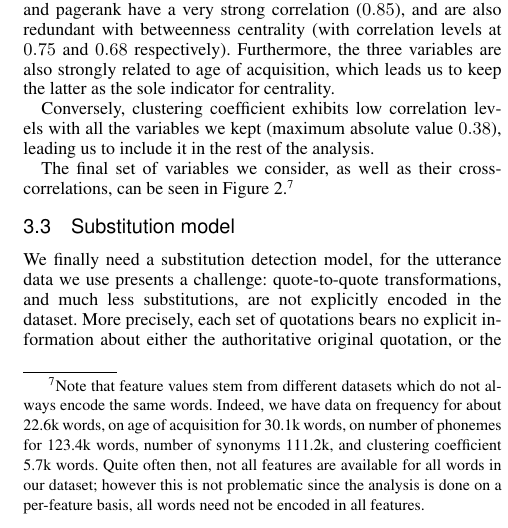
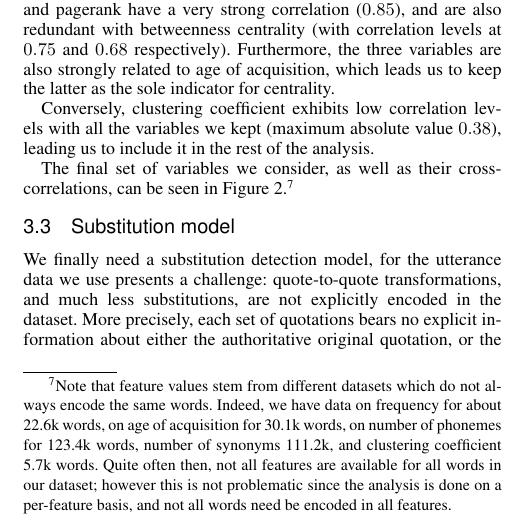
Before and after one commit to wehlutyk/brainscopypaste-paper, a LaTeX paper (brainscopycut.tex, which reads brains-protocol.tex): part of one column of page 4 of 10, cut so that both start at the same text. Compiled offline with pdfLaTeX.

Commit message:
Minor phrasing

```diff
--- a/brains-protocol.tex
+++ b/brains-protocol.tex
@@ -113,7 +113,7 @@ Conversely, clustering coefficient exhibits low correlation levels with all the
 The final set of variables we consider, as well as their cross-correlations, can be seen in Figure~\ref{fig:feature-corrs-filtered}.\footnote{Note that feature values stem from different datasets which do not always encode the same words.
 Indeed, we have data on frequency for about 22.6k words, on age of acquisition for 30.1k words, on number of phonemes for 123.4k words, number of synonyms 111.2k, and clustering coefficient 5.7k words.
 Quite often then, not all features are available for all words in our dataset; % are encoded in only a subset of the features we use (if any at all);
-however this is not problematic since the analysis is done on a per-feature basis, all words need not be encoded in all features.}
+however this is not problematic since the analysis is done on a per-feature basis, and not all words need be encoded in all features.}
 
 \begin{figure}[!th]
     \centering
```
